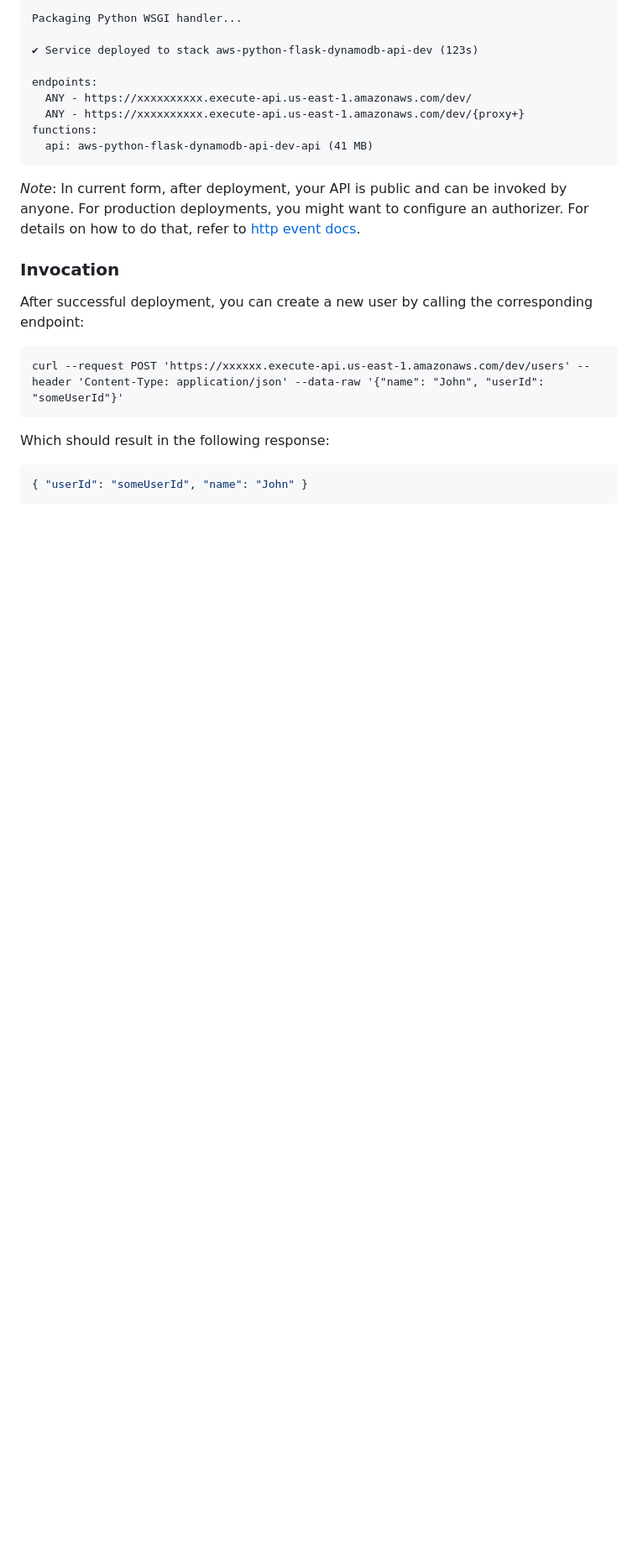
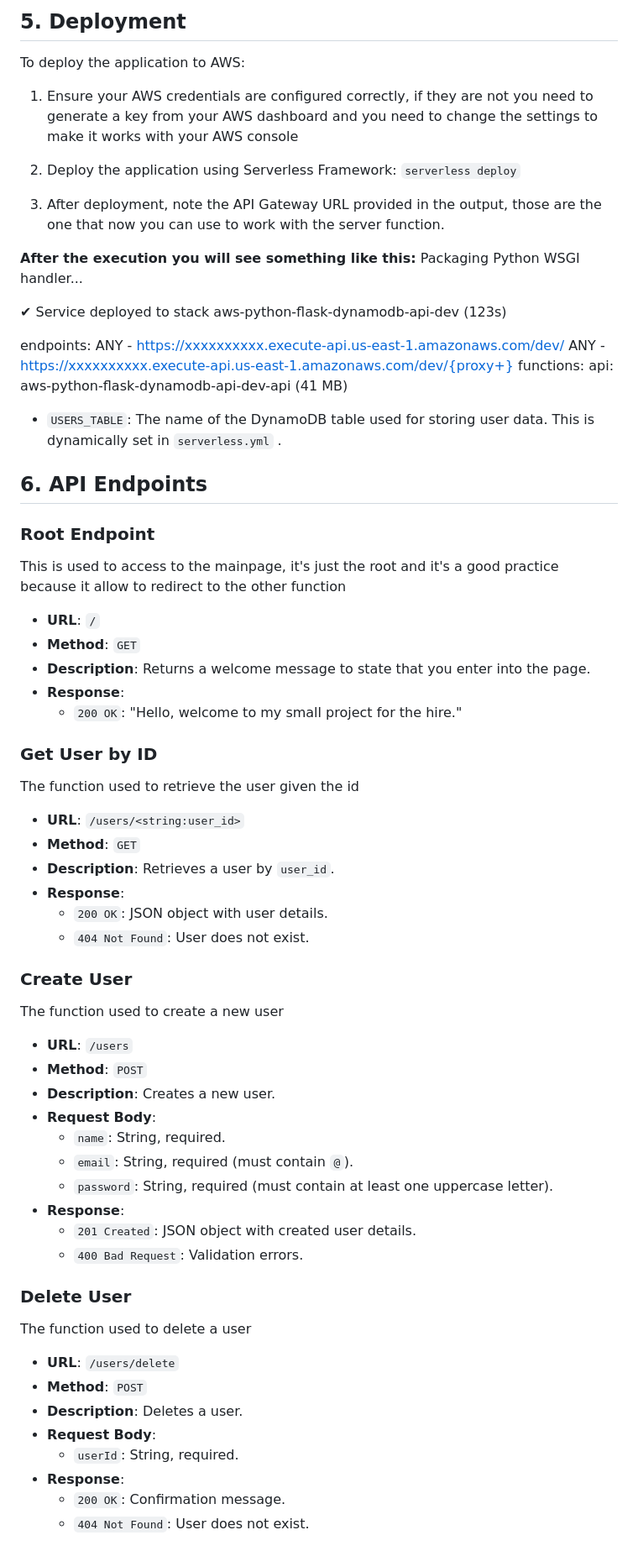
Before and after one commit to gmagrone7/AWS_Lambda_user, a Markdown page: README.md, the part around the change printed below. Shown: that part at 84% size. GitHub-like rendering; blank space fills up the shorter version.

````diff
--- a/README.md
+++ b/README.md
@@ -55,4 +75,15 @@ Using Python specified in "runtime": python3.12
 
+## **5. Deployment**
+
+To deploy the application to AWS:
+
+1.  Ensure your AWS credentials are configured correctly, if they are not you need to generate a key from your AWS dashboard and you need to change the settings to make it works with your AWS console
+2.  Deploy the application using Serverless Framework:
+    `serverless deploy`
+
+3.  After deployment, note the API Gateway URL provided in the output, those are the one that now you can use to work with the server function.
+
+**After the execution you will see something like this:**
 Packaging Python WSGI handler...
 
 ✔ Service deployed to stack aws-python-flask-dynamodb-api-dev (123s)
@@ -62,21 +93,49 @@ endpoints:
   ANY - https://xxxxxxxxxx.execute-api.us-east-1.amazonaws.com/dev/{proxy+}
 functions:
   api: aws-python-flask-dynamodb-api-dev-api (41 MB)
-```
 
-_Note_: In current form, after deployment, your API is public and can be invoked by anyone. For production deployments, you might want to configure an authorizer. For details on how to do that, refer to [http event docs](https://www.serverless.com/framework/docs/providers/aws/events/http-api).
+-   `USERS_TABLE`: The name of the DynamoDB table used for storing user data. This is dynamically set in `serverless.yml` .
 
-### Invocation
+## **6. API Endpoints**
 
-After successful deployment, you can create a new user by calling the corresponding endpoint:
+### **Root Endpoint**
+This is used to access to the mainpage, it's just the root and it's a good practice because it allow to redirect to the other function
+-   **URL**: `/`
+-   **Method**: `GET`
+-   **Description**: Returns a welcome message to state that you enter into  the page.
+-   **Response**:
+    -   `200 OK`: "Hello, welcome to my small project for the hire."
 
-```
-curl --request POST 'https://xxxxxx.execute-api.us-east-1.amazonaws.com/dev/users' --header 'Content-Type: application/json' --data-raw '{"name": "John", "userId": "someUserId"}'
-```
+### **Get User by ID**
+The function used to retrieve the user given the id
+-   **URL**: `/users/<string:user_id>`
+-   **Method**: `GET`
+-   **Description**: Retrieves a user by `user_id`.
+-   **Response**:
+    -   `200 OK`: JSON object with user details.
+    -   `404 Not Found`: User does not exist.
 
-Which should result in the following response:
+### **Create User**
+The function used to create a new user
+-   **URL**: `/users`
+-   **Method**: `POST`
+-   **Description**: Creates a new user.
+-   **Request Body**:
+    -   `name`: String, required.
+    -   `email`: String, required (must contain `@`).
+    -   `password`: String, required (must contain at least one uppercase letter).
+-   **Response**:
+    -   `201 Created`: JSON object with created user details.
+    -   `400 Bad Request`: Validation errors.
 
-```json
-{ "userId": "someUserId", "name": "John" }
-```
+### **Delete User**
+The function used to delete a user
+-   **URL**: `/users/delete`
+-   **Method**: `POST`
+-   **Description**: Deletes a user.
+-   **Request Body**:
+    -   `userId`: String, required.
+-   **Response**:
+    -   `200 OK`: Confirmation message.
+    -   `404 Not Found`: User does not exist.
 
````
Also changed, not shown: other parts of README.md (+86 -82 lines).
